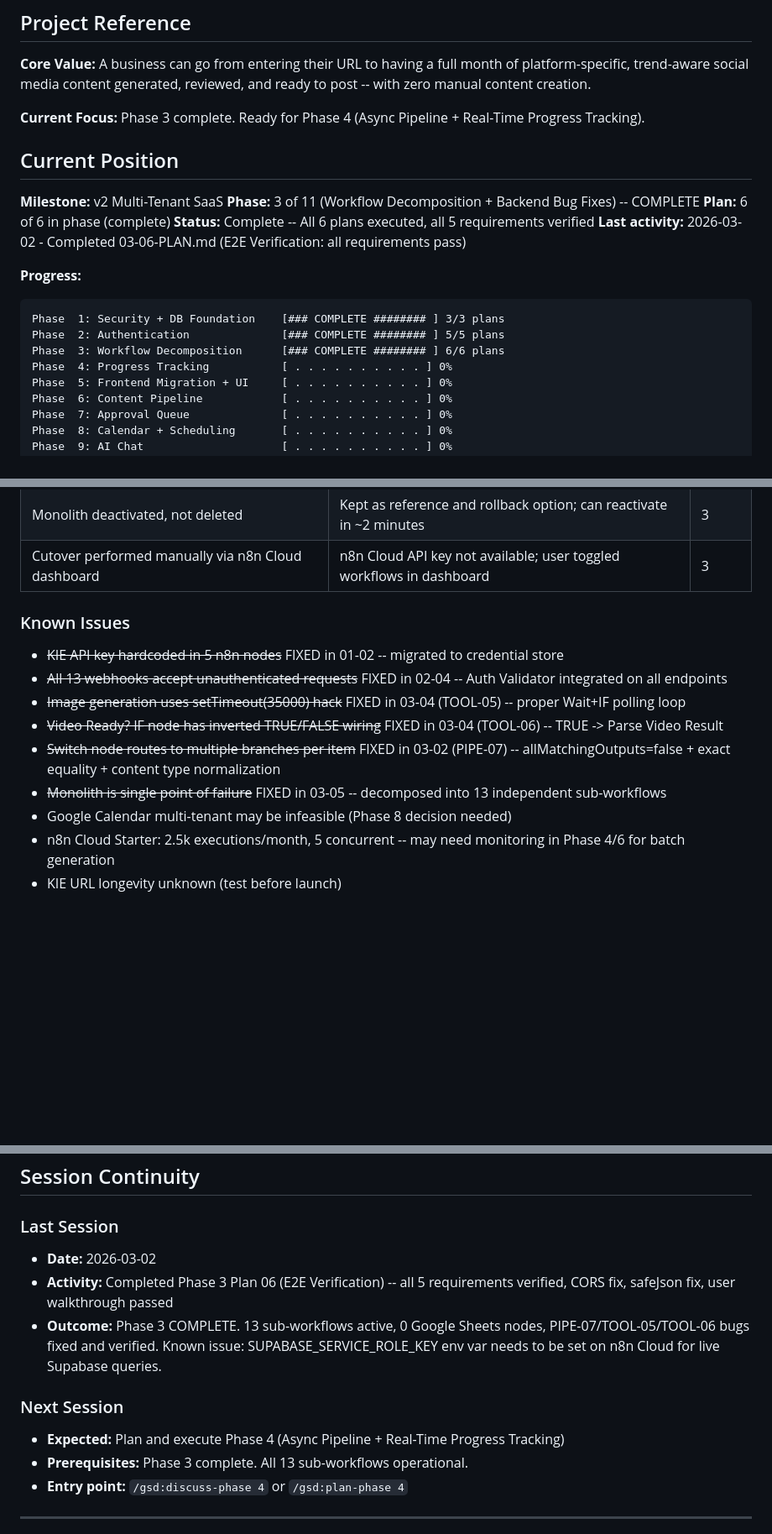
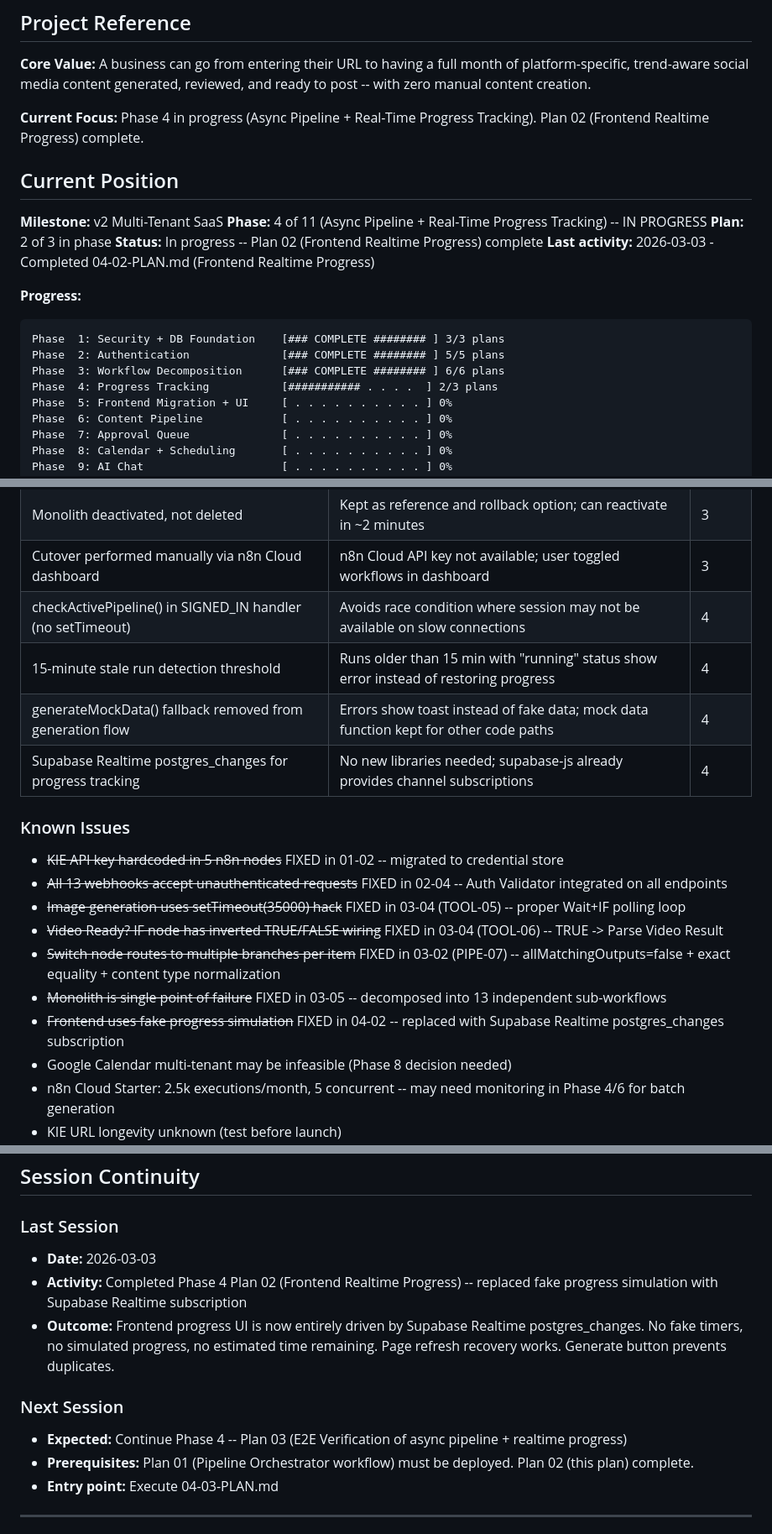
Before and after one commit to anygee133-arch/eluxr-v3, a Markdown page: .planning/STATE.md, 3 parts joined by grey strips. Shown at 84% size. GitHub-like rendering; blank space fills up the shorter version.

Commit message:
docs(04-02): complete Frontend Realtime Progress plan
Tasks completed: 2/2
- Task 1: Replace generateContent() and add Realtime progress functions
- Task 2: Remove fake timer HTML/CSS and update step labels

SUMMARY: .planning/phases/04-async-pipeline-real-time-progress-tracking/04-02-SUMMARY.md

Co-Authored-By: Claude Opus 4.6 <noreply@anthropic.com>

````diff
--- a/.planning/STATE.md
+++ b/.planning/STATE.md
@@ -4,22 +4,22 @@
 
 **Core Value:** A business can go from entering their URL to having a full month of platform-specific, trend-aware social media content generated, reviewed, and ready to post -- with zero manual content creation.
 
-**Current Focus:** Phase 3 complete. Ready for Phase 4 (Async Pipeline + Real-Time Progress Tracking).
+**Current Focus:** Phase 4 in progress (Async Pipeline + Real-Time Progress Tracking). Plan 02 (Frontend Realtime Progress) complete.
 
 ## Current Position
 
 **Milestone:** v2 Multi-Tenant SaaS
-**Phase:** 3 of 11 (Workflow Decomposition + Backend Bug Fixes) -- COMPLETE
-**Plan:** 6 of 6 in phase (complete)
-**Status:** Complete -- All 6 plans executed, all 5 requirements verified
-**Last activity:** 2026-03-02 - Completed 03-06-PLAN.md (E2E Verification: all requirements pass)
+**Phase:** 4 of 11 (Async Pipeline + Real-Time Progress Tracking) -- IN PROGRESS
+**Plan:** 2 of 3 in phase
+**Status:** In progress -- Plan 02 (Frontend Realtime Progress) complete
+**Last activity:** 2026-03-03 - Completed 04-02-PLAN.md (Frontend Realtime Progress)
 
 **Progress:**
 ```
 Phase  1: Security + DB Foundation    [### COMPLETE ######## ] 3/3 plans
 Phase  2: Authentication              [### COMPLETE ######## ] 5/5 plans
 Phase  3: Workflow Decomposition      [### COMPLETE ######## ] 6/6 plans
-Phase  4: Progress Tracking           [ . . . . . . . . . . ] 0%
+Phase  4: Progress Tracking           [########### . . . .  ] 2/3 plans
 Phase  5: Frontend Migration + UI     [ . . . . . . . . . . ] 0%
 Phase  6: Content Pipeline            [ . . . . . . . . . . ] 0%
 Phase  7: Approval Queue              [ . . . . . . . . . . ] 0%
@@ -88,6 +88,10 @@ Overall: 17/50 requirements complete (34%)
 | Switch fallback handler saves unmatched items | Prevents data loss for unexpected content_type values; saves with debug note | 3 |
 | Monolith deactivated, not deleted | Kept as reference and rollback option; can reactivate in ~2 minutes | 3 |
 | Cutover performed manually via n8n Cloud dashboard | n8n Cloud API key not available; user toggled workflows in dashboard | 3 |
+| checkActivePipeline() in SIGNED_IN handler (no setTimeout) | Avoids race condition where session may not be available on slow connections | 4 |
+| 15-minute stale run detection threshold | Runs older than 15 min with "running" status show error instead of restoring progress | 4 |
+| generateMockData() fallback removed from generation flow | Errors show toast instead of fake data; mock data function kept for other code paths | 4 |
+| Supabase Realtime postgres_changes for progress tracking | No new libraries needed; supabase-js already provides channel subscriptions | 4 |
 
 ### Known Issues
 
@@ -97,6 +101,7 @@ Overall: 17/50 requirements complete (34%)
 - ~~Video Ready? IF node has inverted TRUE/FALSE wiring~~ FIXED in 03-04 (TOOL-06) -- TRUE -> Parse Video Result
 - ~~Switch node routes to multiple branches per item~~ FIXED in 03-02 (PIPE-07) -- allMatchingOutputs=false + exact equality + content type normalization
 - ~~Monolith is single point of failure~~ FIXED in 03-05 -- decomposed into 13 independent sub-workflows
+- ~~Frontend uses fake progress simulation~~ FIXED in 04-02 -- replaced with Supabase Realtime postgres_changes subscription
 - Google Calendar multi-tenant may be infeasible (Phase 8 decision needed)
 - n8n Cloud Starter: 2.5k executions/month, 5 concurrent -- may need monitoring in Phase 4/6 for batch generation
 - KIE URL longevity unknown (test before launch)
@@ -119,14 +124,14 @@ Overall: 17/50 requirements complete (34%)
 ## Session Continuity
 
 ### Last Session
-- **Date:** 2026-03-02
-- **Activity:** Completed Phase 3 Plan 06 (E2E Verification) -- all 5 requirements verified, CORS fix, safeJson fix, user walkthrough passed
-- **Outcome:** Phase 3 COMPLETE. 13 sub-workflows active, 0 Google Sheets nodes, PIPE-07/TOOL-05/TOOL-06 bugs fixed and verified. Known issue: SUPABASE_SERVICE_ROLE_KEY env var needs to be set on n8n Cloud for live Supabase queries.
+- **Date:** 2026-03-03
+- **Activity:** Completed Phase 4 Plan 02 (Frontend Realtime Progress) -- replaced fake progress simulation with Supabase Realtime subscription
+- **Outcome:** Frontend progress UI is now entirely driven by Supabase Realtime postgres_changes. No fake timers, no simulated progress, no estimated time remaining. Page refresh recovery works. Generate button prevents duplicates.
 
 ### Next Session
-- **Expected:** Plan and execute Phase 4 (Async Pipeline + Real-Time Progress Tracking)
-- **Prerequisites:** Phase 3 complete. All 13 sub-workflows operational.
-- **Entry point:** `/gsd:discuss-phase 4` or `/gsd:plan-phase 4`
+- **Expected:** Continue Phase 4 -- Plan 03 (E2E Verification of async pipeline + realtime progress)
+- **Prerequisites:** Plan 01 (Pipeline Orchestrator workflow) must be deployed. Plan 02 (this plan) complete.
+- **Entry point:** Execute 04-03-PLAN.md
 
 ---
 *State initialized: 2026-02-27*
````
Also changed, not shown: other parts of .planning/STATE.md (+2 -2 lines), 1 other file.
